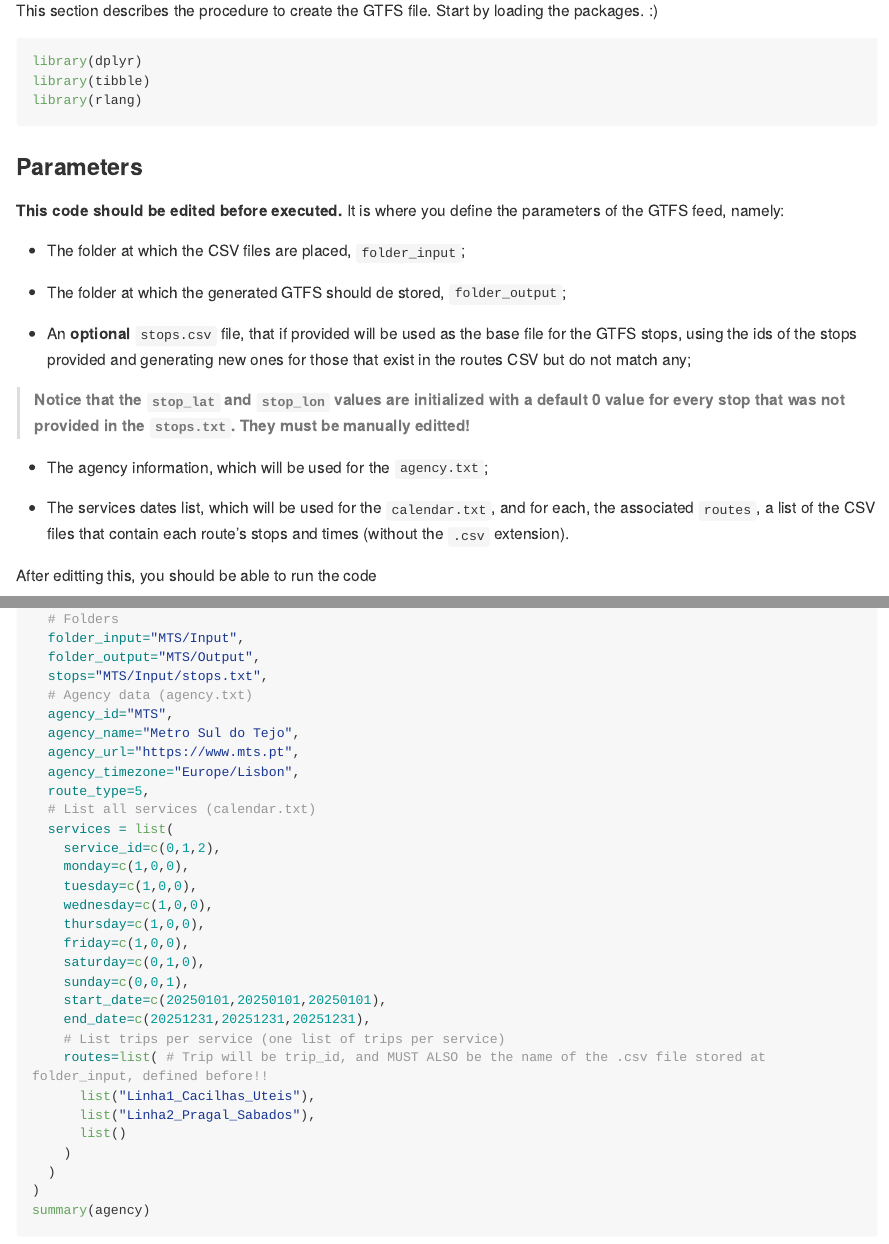
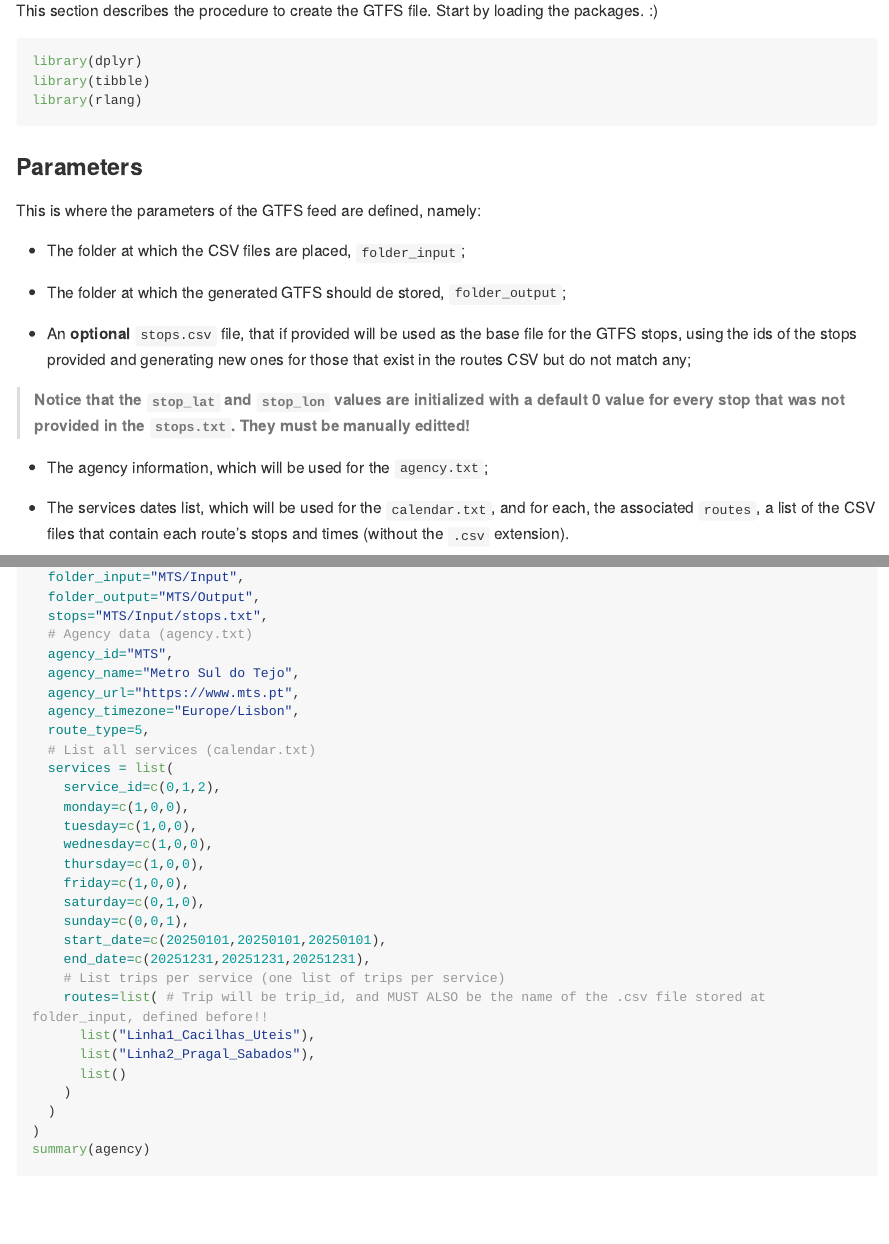
Before and after one commit to gmatosferreira/Spreadsheet-to-GTFS, an R Markdown document (README.Rmd): the page in a window 1100 px wide, from 890 px down, and a second part further down, joined at a grey line. The pictures show the output file README.md that the author committed with the source, drawn offline in the style of GitHub; long lines of code are wrapped.

Commit message:
README update for better details on how to run II

````diff
--- a/README.Rmd
+++ b/README.Rmd
@@ -44,7 +44,7 @@ library(rlang)
 
 ### Parameters
 
-__This code should be edited before executed.__ It is where you define the parameters of the GTFS feed, namely:
+This is where the parameters of the GTFS feed are defined, namely:
 
 - The folder at which the CSV files are placed, `folder_input`;
 
@@ -57,8 +57,6 @@ __This code should be edited before executed.__ It is where you define the param
 - The agency information, which will be used for the `agency.txt`;
 
 - The services dates list, which will be used for the `calendar.txt`, and for each, the associated `routes`, a list of the CSV files that contain each route's stops and times (without the `.csv` extension).
-
-After editting this, you should be able to run the code
 
 ```{r echo=TRUE}
 agency <- list(
````
Also changed, not shown: README.md.
